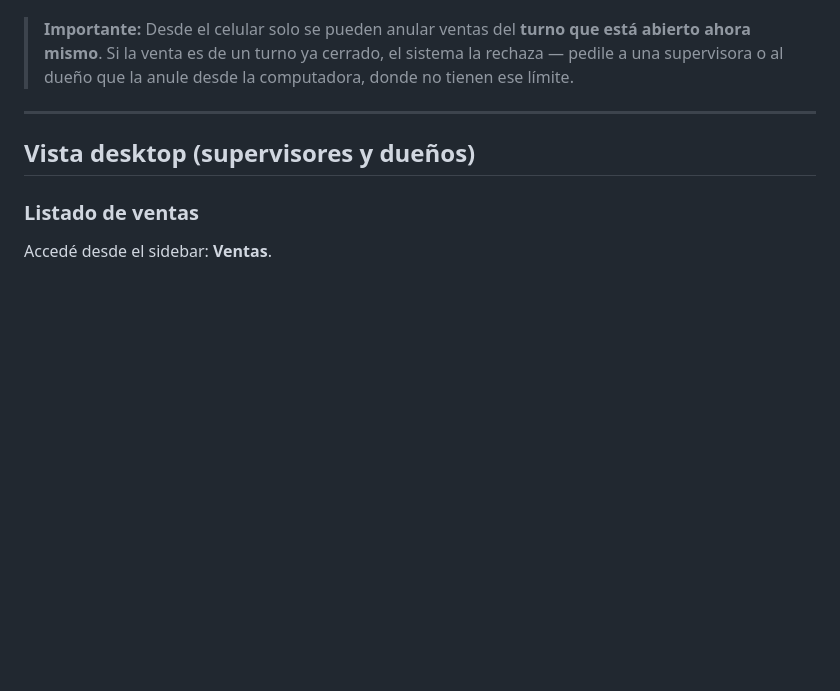
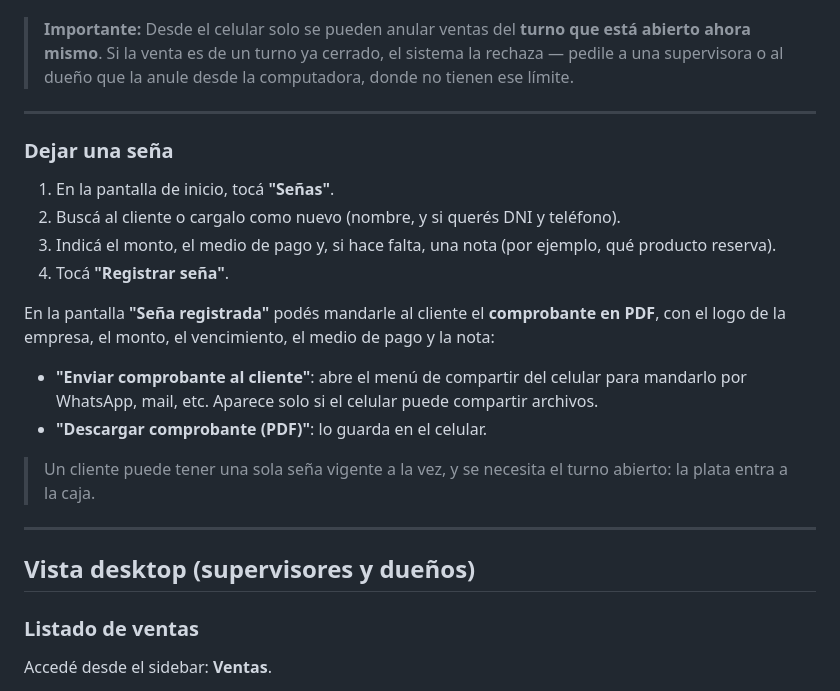
Before and after one commit to stork-tech-dev/SMBJ, a Markdown page: docs/manuales/01_ventas.md, the part around the change. GitHub-like rendering; blank space fills up the shorter version.

Commit message:
Docs - Manuales: dejar una seña y reporte de novedades por rango
Co-Authored-By: Claude Opus 5.5 <noreply@anthropic.com>

```diff
--- a/docs/manuales/01_ventas.md
+++ b/docs/manuales/01_ventas.md
@@ -107,6 +107,22 @@ Si tenés permiso, en la pantalla de inicio aparece la tarjeta **"Anulaciones"**
 6. Tocá **"Anular venta"**.
 
 > **Importante:** Desde el celular solo se pueden anular ventas del **turno que está abierto ahora mismo**. Si la venta es de un turno ya cerrado, el sistema la rechaza — pedile a una supervisora o al dueño que la anule desde la computadora, donde no tienen ese límite.
+
+---
+
+### Dejar una seña
+
+1. En la pantalla de inicio, tocá **"Señas"**.
+2. Buscá al cliente o cargalo como nuevo (nombre, y si querés DNI y teléfono).
+3. Indicá el monto, el medio de pago y, si hace falta, una nota (por ejemplo, qué producto reserva).
+4. Tocá **"Registrar seña"**.
+
+En la pantalla **"Seña registrada"** podés mandarle al cliente el **comprobante en PDF**, con el logo de la empresa, el monto, el vencimiento, el medio de pago y la nota:
+
+- **"Enviar comprobante al cliente"**: abre el menú de compartir del celular para mandarlo por WhatsApp, mail, etc. Aparece solo si el celular puede compartir archivos.
+- **"Descargar comprobante (PDF)"**: lo guarda en el celular.
+
+> Un cliente puede tener una sola seña vigente a la vez, y se necesita el turno abierto: la plata entra a la caja.
 
 ---
 
```
Also changed, not shown: docs/manuales/05_caja.md (+6 -0 lines).
